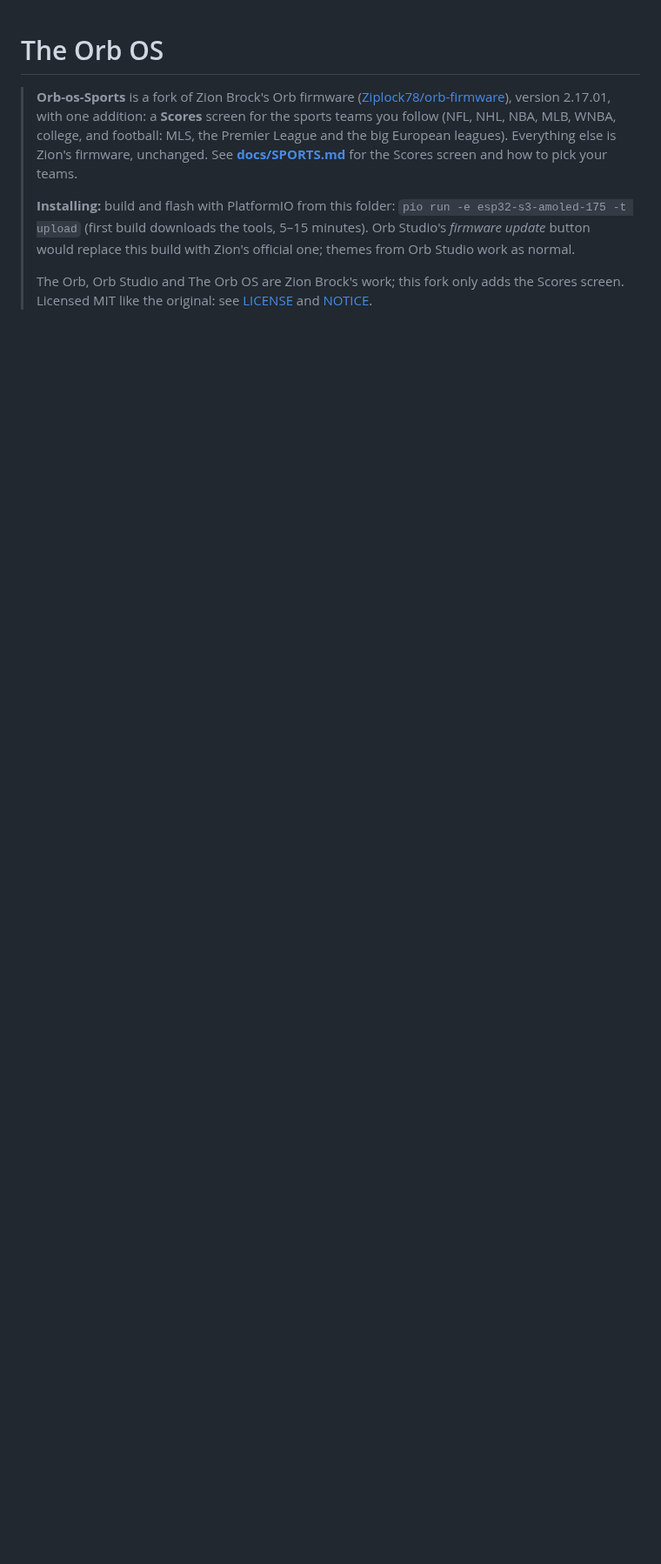
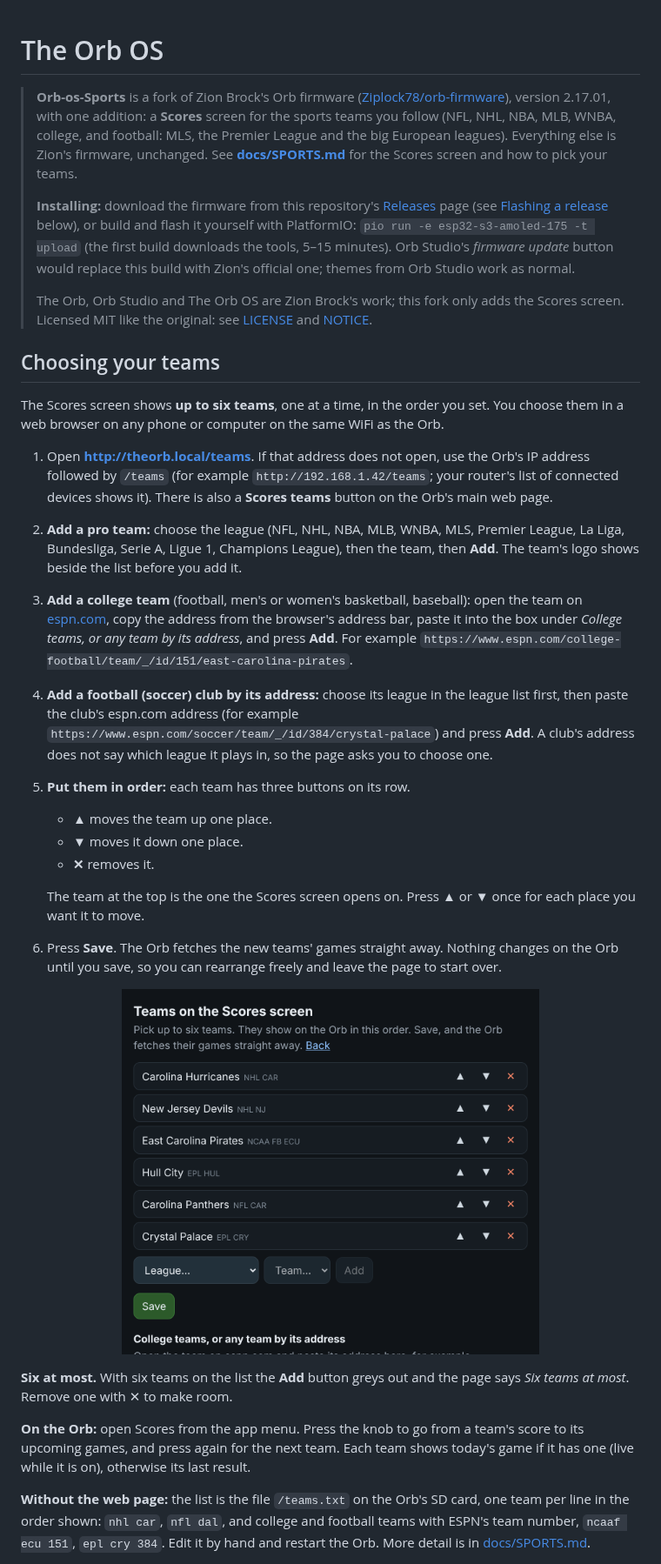
Before and after one commit to digidigs2/Orb-os-Sports, a Markdown page: README.md, the part around one of its changes. Shown at 87% size. Drawn GitHub-style; pictures changed too: docs/img/teams-page.png (added); blank space fills up the shorter version.

Commit message:
README: choosing and ordering teams on the web page, flashing a release; releases ship an app-only and a full image
The README now walks through the /teams page (adding pro, college and
football teams, the six-team limit, moving teams with the up and down
buttons, Save) with a screenshot, and how to flash a release in a browser
or with esptool. The release workflow attaches Orb-os-Sports-<v>-app.bin
(offset 0x10000, keeps WiFi and settings) beside the full image, and its
body no longer points at Orb Studio, whose Flash button installs Zion's
official firmware. RELEASE_NOTES gains the 2.17.01-sports6 section.

Co-Authored-By: Claude Opus 5.5 <noreply@anthropic.com>
Claude-Session: https://claude.ai/code/session_01X5Coc4dHpDduCjRKXiVRgC

```diff
--- a/README.md
+++ b/README.md
@@ -6,11 +6,58 @@
 > and football: MLS, the Premier League and the big European leagues). Everything else is Zion's firmware, unchanged. See **[docs/SPORTS.md](docs/SPORTS.md)**
 > for the Scores screen and how to pick your teams.
 >
-> **Installing:** build and flash with PlatformIO from this folder:
-> `pio run -e esp32-s3-amoled-175 -t upload` (first build downloads the tools, 5–15 minutes).
-> Orb Studio's *firmware update* button would replace this build with Zion's official one;
-> themes from Orb Studio work as normal.
+> **Installing:** download the firmware from this repository's
+> [Releases](https://github.com/digidigs2/Orb-os-Sports/releases) page (see
+> [Flashing a release](#flashing-a-release) below), or build and flash it yourself with
+> PlatformIO: `pio run -e esp32-s3-amoled-175 -t upload` (the first build downloads the tools,
+> 5–15 minutes). Orb Studio's *firmware update* button would replace this build with Zion's
+> official one; themes from Orb Studio work as normal.
 >
 > The Orb, Orb Studio and The Orb OS are Zion Brock's work; this fork only adds the Scores
 > screen. Licensed MIT like the original: see [LICENSE](LICENSE) and [NOTICE](NOTICE).
 
+
+## Choosing your teams
+
+The Scores screen shows **up to six teams**, one at a time, in the order you set. You choose
+them in a web browser on any phone or computer on the same WiFi as the Orb.
+
+1. Open **http://theorb.local/teams**. If that address does not open, use the Orb's IP
+   address followed by `/teams` (for example `http://192.168.1.42/teams`; your router's list of
+   connected devices shows it). There is also a **Scores teams** button on the Orb's main
+   web page.
+2. **Add a pro team:** choose the league (NFL, NHL, NBA, MLB, WNBA, MLS, Premier League,
+   La Liga, Bundesliga, Serie A, Ligue 1, Champions League), then the team, then **Add**. The
+   team's logo shows beside the list before you add it.
+3. **Add a college team** (football, men's or women's basketball, baseball): open the team on
+   [espn.com](https://www.espn.com), copy the address from the browser's address bar, paste
+   it into the box under *College teams, or any team by its address*, and press **Add**. For
+   example `https://www.espn.com/college-football/team/_/id/151/east-carolina-pirates`.
+4. **Add a football (soccer) club by its address:** choose its league in the league list
+   first, then paste the club's espn.com address (for example
+   `https://www.espn.com/soccer/team/_/id/384/crystal-palace`) and press **Add**. A club's
+   address does not say which league it plays in, so the page asks you to choose one.
+5. **Put them in order:** each team has three buttons on its row.
+   - **▲** moves the team up one place.
+   - **▼** moves it down one place.
+   - **✕** removes it.
+
+   The team at the top is the one the Scores screen opens on. Press ▲ or ▼ once for each place
+   you want it to move.
+6. Press **Save**. The Orb fetches the new teams' games straight away. Nothing changes on the
+   Orb until you save, so you can rearrange freely and leave the page to start over.
+
+<p align="center"><img src="docs/img/teams-page.png" width="480" alt="The teams page: six teams, each with up, down and remove buttons, then the league and team lists, Add and Save"></p>
+
+**Six at most.** With six teams on the list the **Add** button greys out and the page says
+*Six teams at most*. Remove one with ✕ to make room.
+
+**On the Orb:** open Scores from the app menu. Press the knob to go from a team's score to its
+upcoming games, and press again for the next team. Each team shows today's game if it has one
+(live while it is on), otherwise its last result.
+
+**Without the web page:** the list is the file `/teams.txt` on the Orb's SD card, one team per
+line in the order shown: `nhl car`, `nfl dal`, and college and football teams with ESPN's team
+number, `ncaaf ecu 151`, `epl cry 384`. Edit it by hand and restart the Orb. More detail is in
+[docs/SPORTS.md](docs/SPORTS.md).
+
```
Also changed, not shown: other parts of README.md (+24 -0 lines), RELEASE_NOTES.md (+9 -0 lines), 1 other file.
